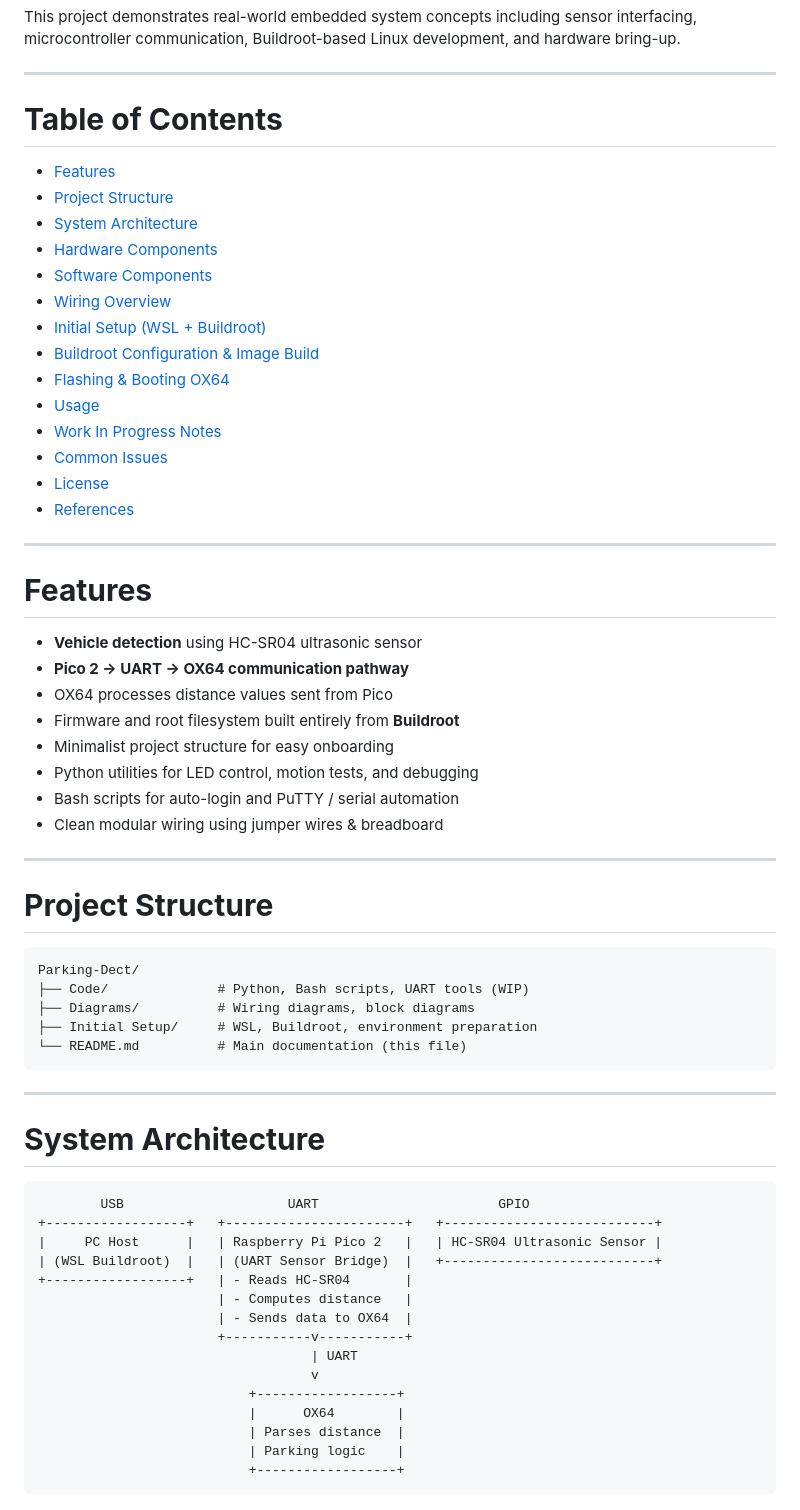
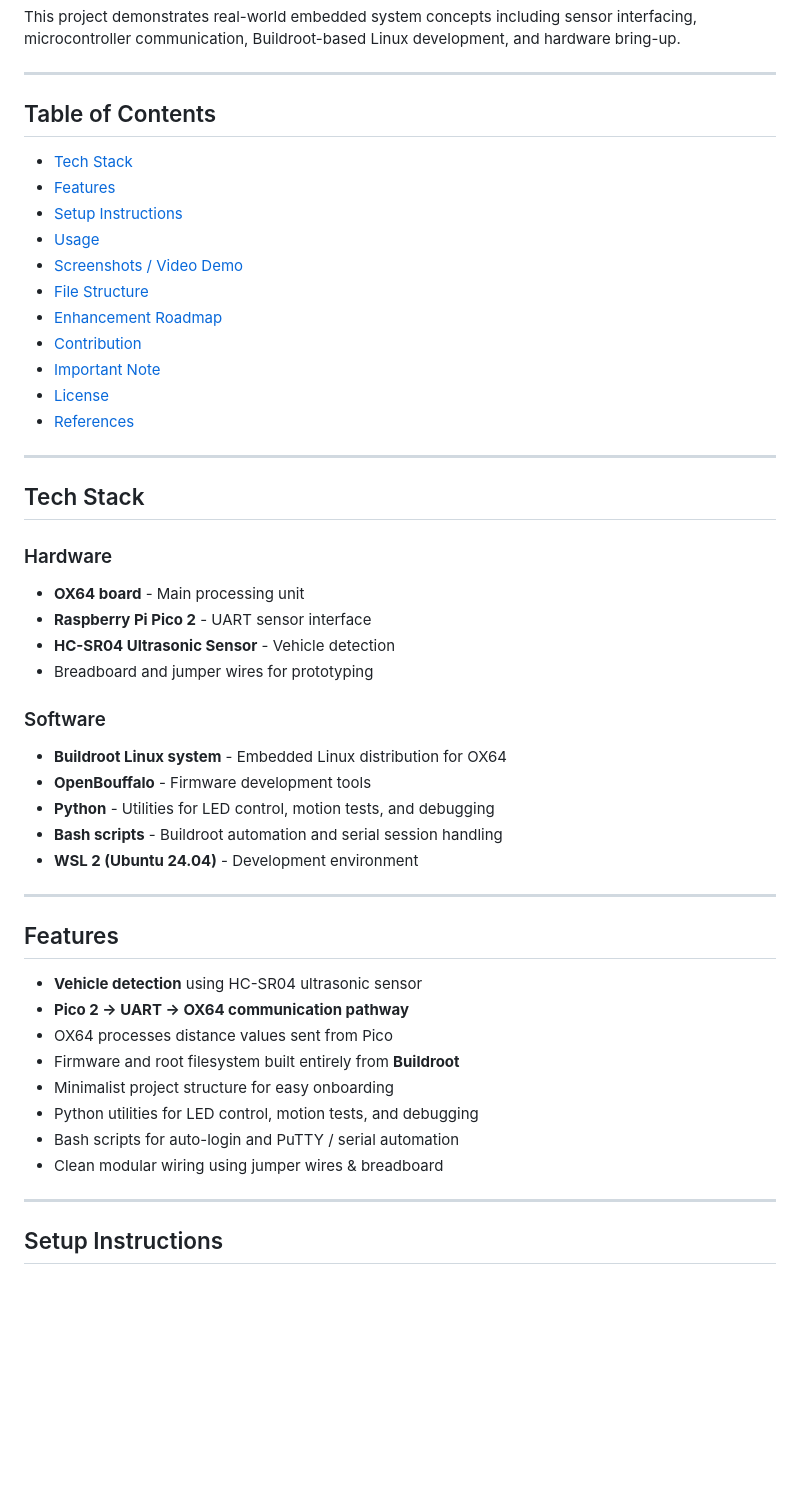
Before and after one commit to okjazim/Parking-Dect, a Markdown page: README.md, the part around one of its changes. Drawn GitHub-style; blank space fills up the shorter version.

````diff
--- a/README.md
+++ b/README.md
@@ -8,26 +8,40 @@ This project demonstrates real-world embedded system concepts including sensor i
 
 ---
 
-# **Table of Contents**
+## Table of Contents
 
-* [Features](#features)
-* [Project Structure](#project-structure)
-* [System Architecture](#system-architecture)
-* [Hardware Components](#hardware-components)
-* [Software Components](#software-components)
-* [Wiring Overview](#wiring-overview)
-* [Initial Setup (WSL + Buildroot)](#initial-setup-wsl--buildroot)
-* [Buildroot Configuration & Image Build](#buildroot-configuration--image-build)
-* [Flashing & Booting OX64](#flashing--booting-ox64)
-* [Usage](#usage)
-* [Work In Progress Notes](#work-in-progress-notes)
-* [Common Issues](#common-issues)
-* [License](#license)
-* [References](#references)
+- [Tech Stack](#tech-stack)
+- [Features](#features)
+- [Setup Instructions](#setup-instructions)
+- [Usage](#usage)
+- [Screenshots / Video Demo](#screenshots--video-demo)
+- [File Structure](#file-structure)
+- [Enhancement Roadmap](#enhancement-roadmap)
+- [Contribution](#contribution)
+- [Important Note](#important-note)
+- [License](#license)
+- [References](#references)
 
 ---
 
-# **Features**
+## Tech Stack
+
+### Hardware
+- **OX64 board** - Main processing unit
+- **Raspberry Pi Pico 2** - UART sensor interface
+- **HC-SR04 Ultrasonic Sensor** - Vehicle detection
+- Breadboard and jumper wires for prototyping
+
+### Software
+- **Buildroot Linux system** - Embedded Linux distribution for OX64
+- **OpenBouffalo** - Firmware development tools
+- **Python** - Utilities for LED control, motion tests, and debugging
+- **Bash scripts** - Buildroot automation and serial session handling
+- **WSL 2 (Ubuntu 24.04)** - Development environment
+
+---
+
+## Features
 
 * **Vehicle detection** using HC-SR04 ultrasonic sensor
 * **Pico 2 → UART → OX64 communication pathway**
@@ -40,35 +54,5 @@ This project demonstrates real-world embedded system concepts including sensor i
 
 ---
 
-# **Project Structure**
+## Setup Instructions
 
-```
-Parking-Dect/
-├── Code/              # Python, Bash scripts, UART tools (WIP)
-├── Diagrams/          # Wiring diagrams, block diagrams
-├── Initial Setup/     # WSL, Buildroot, environment preparation
-└── README.md          # Main documentation (this file)
-```
-
----
-
-# **System Architecture**
-
-```
-        USB                     UART                       GPIO
-+------------------+   +-----------------------+   +---------------------------+
-|     PC Host      |   | Raspberry Pi Pico 2   |   | HC-SR04 Ultrasonic Sensor |
-| (WSL Buildroot)  |   | (UART Sensor Bridge)  |   +---------------------------+
-+------------------+   | - Reads HC-SR04       |
-                       | - Computes distance   |
-                       | - Sends data to OX64  |
-                       +-----------v-----------+
-                                   | UART
-                                   v
-                           +------------------+
-                           |      OX64        |
-                           | Parses distance  |
-                           | Parking logic    |
-                           +------------------+
-```
-
````
Also changed, not shown: other parts of README.md (+96 -110 lines).
